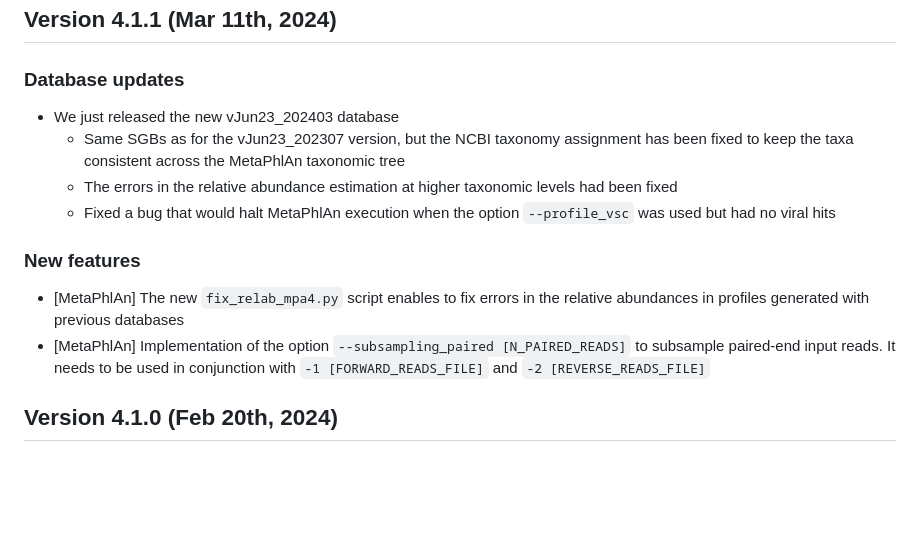
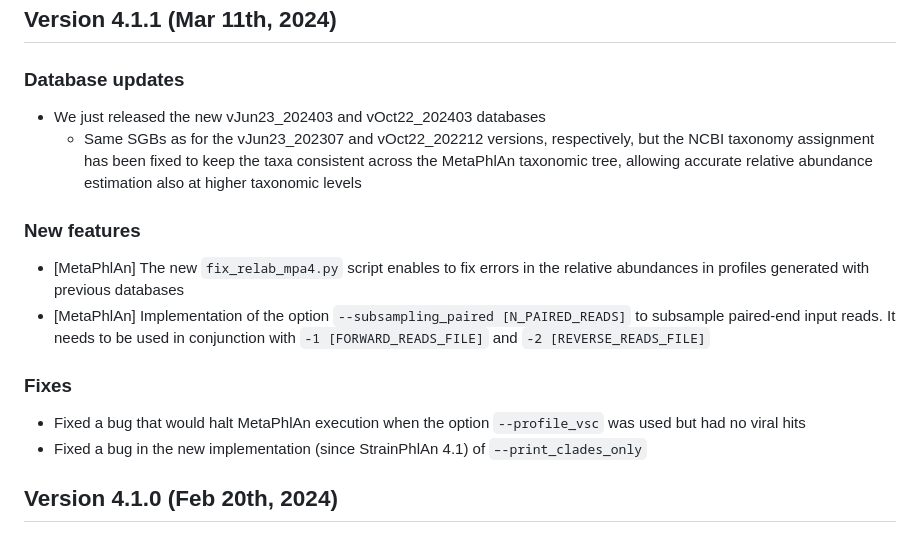
Before and after one commit to biobakery/MetaPhlAn, a Markdown page: CHANGELOG.md, the part around the change printed below. Rendered like a GitHub page; blank space fills up the shorter version.

```diff
--- a/CHANGELOG.md
+++ b/CHANGELOG.md
@@ -1,12 +1,13 @@
 ## Version 4.1.1 (Mar 11th, 2024)
 ### Database updates
-* We just released the new vJun23_202403 database
-  * Same SGBs as for the vJun23_202307 version, but the NCBI taxonomy assignment has been fixed to keep the taxa consistent across the MetaPhlAn taxonomic tree
-  * The errors in the relative abundance estimation at higher taxonomic levels had been fixed
-  * Fixed a bug that would halt MetaPhlAn execution when the option `--profile_vsc` was used but had no viral hits
+* We just released the new vJun23_202403 and vOct22_202403 databases
+  * Same SGBs as for the vJun23_202307 and vOct22_202212 versions, respectively, but the NCBI taxonomy assignment has been fixed to keep the taxa consistent across the MetaPhlAn taxonomic tree, allowing accurate relative abundance estimation also at higher taxonomic levels
 ### New features
 * [MetaPhlAn] The new `fix_relab_mpa4.py` script enables to fix errors in the relative abundances in profiles generated with previous databases
 * [MetaPhlAn] Implementation of the option `--subsampling_paired [N_PAIRED_READS]` to subsample paired-end input reads. It needs to be used in conjunction with `-1 [FORWARD_READS_FILE]` and `-2 [REVERSE_READS_FILE]`
+### Fixes
+* Fixed a bug that would halt MetaPhlAn execution when the option `--profile_vsc` was used but had no viral hits
+* Fixed a bug in the new implementation (since StrainPhlAn 4.1) of `–-print_clades_only`
   <br/>
 
 ## Version 4.1.0 (Feb 20th, 2024)
```
Also changed, not shown: other parts of CHANGELOG.md (+1 -1 lines).
